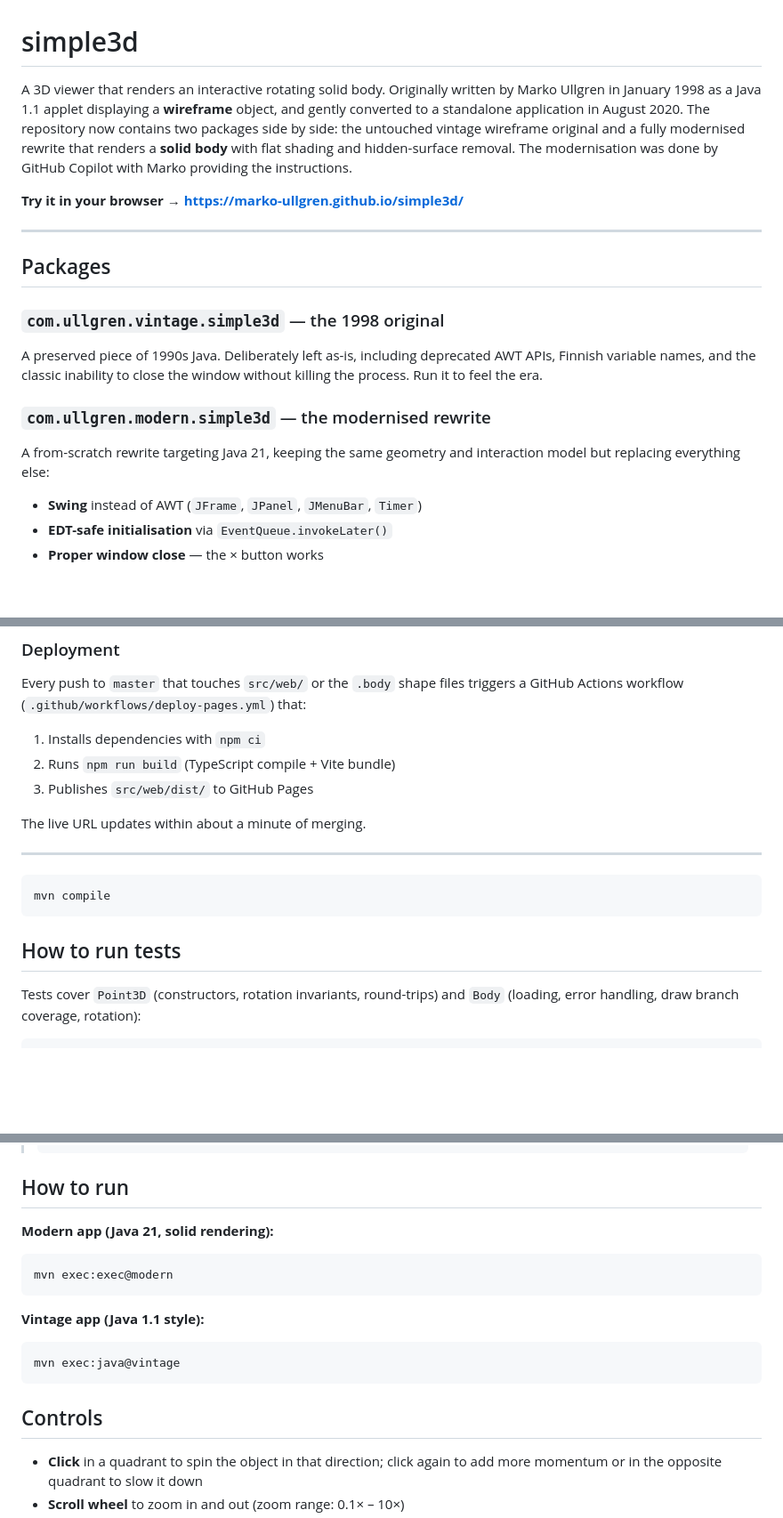
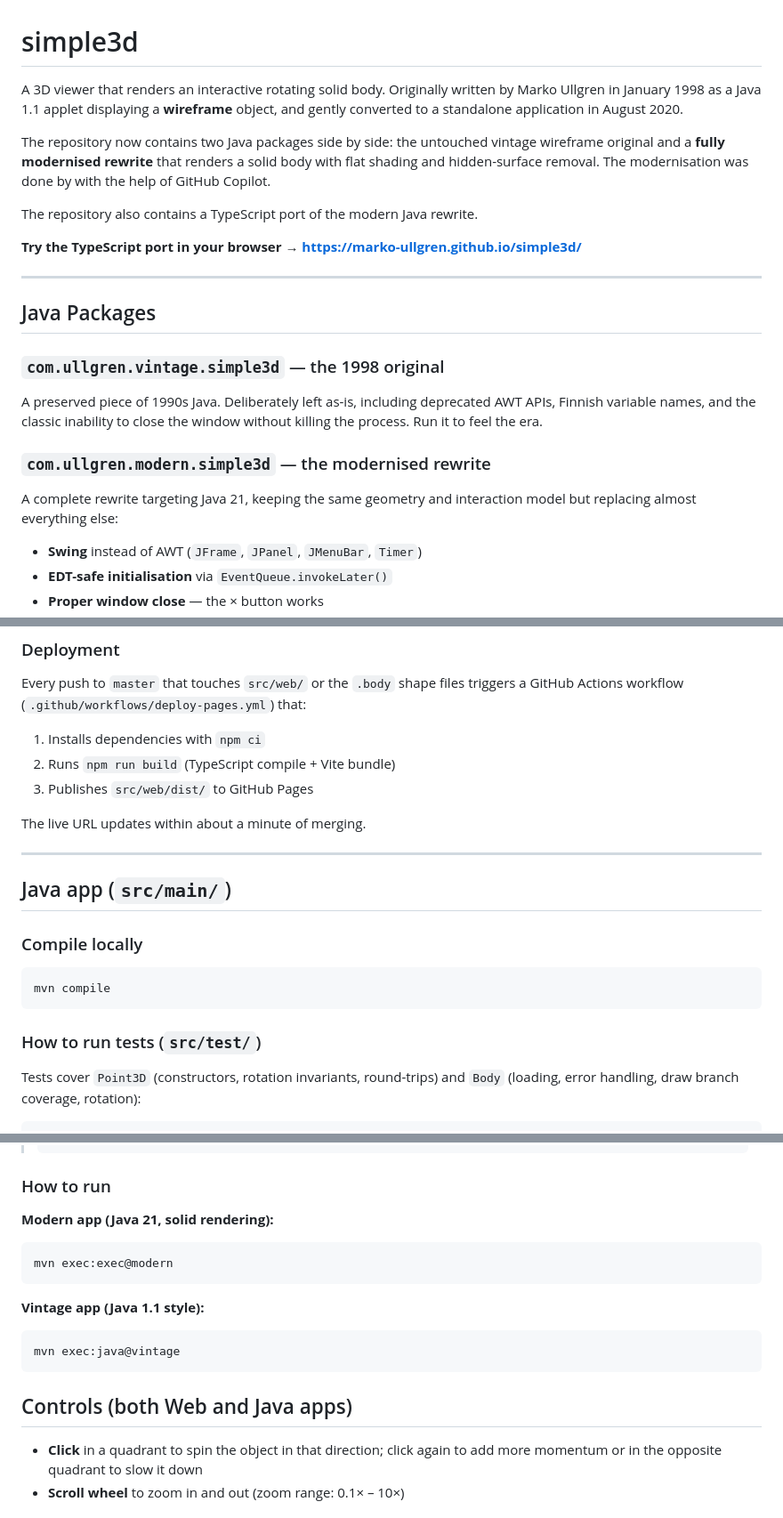
Before and after one commit to marko-ullgren/simple3d, a Markdown page: README.md, 3 parts joined by grey strips. Shown at 89% size. Rendered like a GitHub page; blank space fills up the shorter version.

Commit message:
README updated by hand for better structure

````diff
--- a/README.md
+++ b/README.md
@@ -1,12 +1,16 @@
 # simple3d
 
-A 3D viewer that renders an interactive rotating solid body. Originally written by Marko Ullgren in January 1998 as a Java 1.1 applet displaying a **wireframe** object, and gently converted to a standalone application in August 2020. The repository now contains two packages side by side: the untouched vintage wireframe original and a fully modernised rewrite that renders a **solid body** with flat shading and hidden-surface removal. The modernisation was done by GitHub Copilot with Marko providing the instructions.
+A 3D viewer that renders an interactive rotating solid body. Originally written by Marko Ullgren in January 1998 as a Java 1.1 applet displaying a **wireframe** object, and gently converted to a standalone application in August 2020.
 
-**Try it in your browser → https://marko-ullgren.github.io/simple3d/**
+The repository now contains two Java packages side by side: the untouched vintage wireframe original and a **fully modernised rewrite** that renders a solid body with flat shading and hidden-surface removal. The modernisation was done by with the help of GitHub Copilot.
+
+The repository also contains a TypeScript port of the modern Java rewrite.
+
+**Try the TypeScript port in your browser → https://marko-ullgren.github.io/simple3d/**
 
 ---
 
-## Packages
+## Java Packages
 
 ### `com.ullgren.vintage.simple3d` — the 1998 original
 
@@ -14,7 +18,7 @@ A preserved piece of 1990s Java. Deliberately left as-is, including deprecated A
 
 ### `com.ullgren.modern.simple3d` — the modernised rewrite
 
-A from-scratch rewrite targeting Java 21, keeping the same geometry and interaction model but replacing everything else:
+A complete rewrite targeting Java 21, keeping the same geometry and interaction model but replacing almost everything else:
 
 - **Swing** instead of AWT (`JFrame`, `JPanel`, `JMenuBar`, `Timer`)
 - **EDT-safe initialisation** via `EventQueue.invokeLater()`
@@ -76,12 +80,13 @@ Every push to `master` that touches `src/web/` or the `.body` shape files trigge
 The live URL updates within about a minute of merging.
 
 ---
-
+## Java app (`src/main/`)
+### Compile locally
 ```
 mvn compile
 ```
 
-## How to run tests
+### How to run tests (`src/test/`)
 
 Tests cover `Point3D` (constructors, rotation invariants, round-trips) and `Body` (loading, error handling, draw branch coverage, rotation):
 
@@ -102,7 +107,7 @@ mvn test
 >   com.ullgren.modern.simple3d.BodyTest
 > ```
 
-## How to run
+### How to run
 
 **Modern app (Java 21, solid rendering):**
 ```
@@ -114,7 +119,7 @@ mvn exec:exec@modern
 mvn exec:java@vintage
 ```
 
-## Controls
+## Controls (both Web and Java apps)
 
 - **Click** in a quadrant to spin the object in that direction; click again to add more momentum or in the opposite quadrant to slow it down
 - **Scroll wheel** to zoom in and out (zoom range: 0.1× – 10×)
````
